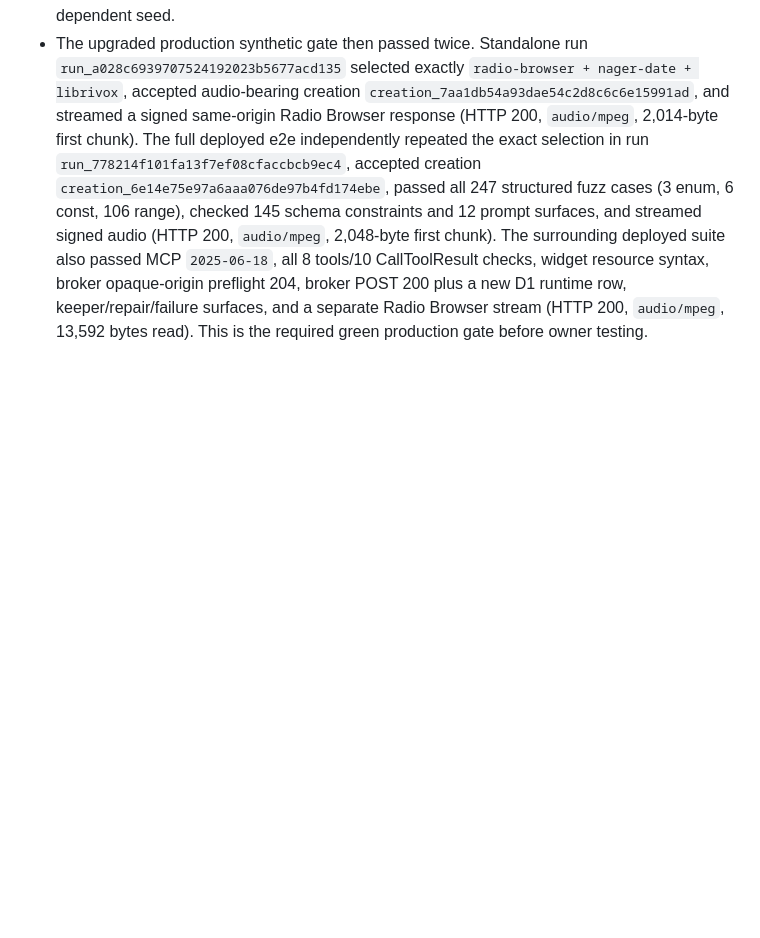
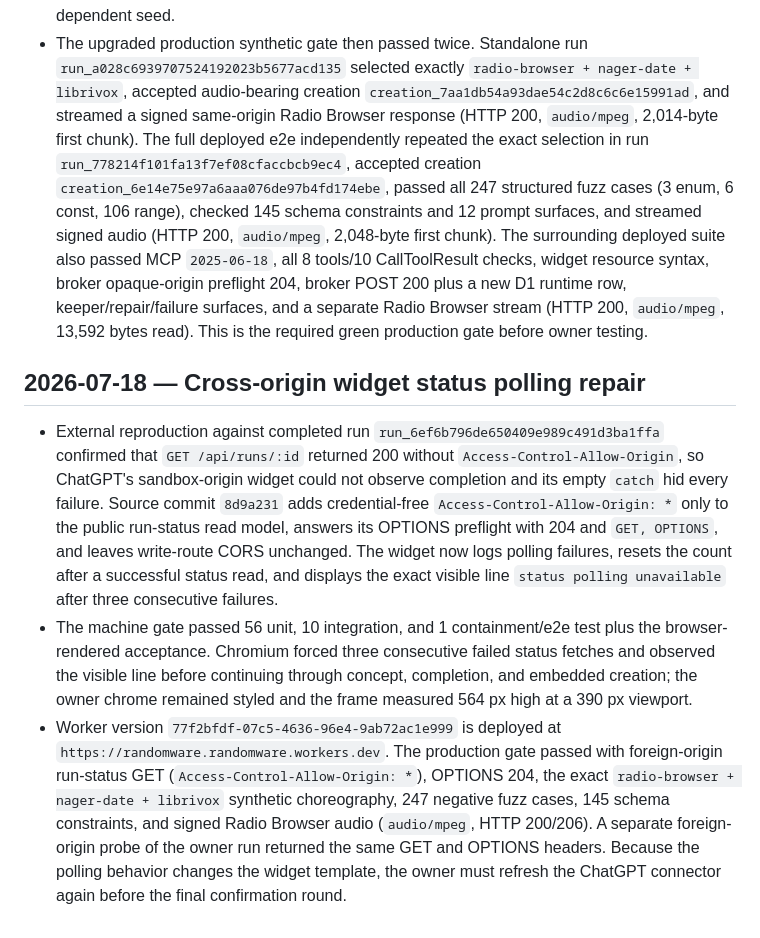
Before and after one commit to yottayoshida/randomware, a Markdown page: docs/BUILD_LOG.md, the part around the change. GitHub-like rendering; blank space fills up the shorter version.

Commit message:
docs: record widget polling repair

```diff
--- a/docs/BUILD_LOG.md
+++ b/docs/BUILD_LOG.md
@@ -131,3 +131,9 @@ Field-by-field drift audit, starting from `ARCHITECTURE.md` §4.2/§4.3:
 - Deferred Milestone-3 batch — recorded only, not implemented in this pass: steer default artifacts to 10–16 KiB with an explicit compact-code instruction to target owner-observed ≤5-minute builds; polish slot/progress animation; and keep the connector-cache operational note prominent. After a widget-template deployment, refresh the ChatGPT connector (sometimes twice) or recreate it if a stale-template “Runtime error” remains; the owner hit this exact cache state today.
 - Production deployment and gate evidence: source commit `cea78ba` deployed to Cloudflare Workers Free as version `d5486058-0024-4392-8f93-b488d9ab391f`. The first forced-trio attempt correctly stopped because production health still marked LibriVox degraded, making the required selection ineligible. A fresh bounded 18-entry verification then measured 15 healthy entries—including Radio Browser, Nager.Date, and LibriVox—and published those exact statuses to production D1 (18 rows written); no trial-spin spray was used to discover the health-dependent seed.
 - The upgraded production synthetic gate then passed twice. Standalone run `run_a028c6939707524192023b5677acd135` selected exactly `radio-browser + nager-date + librivox`, accepted audio-bearing creation `creation_7aa1db54a93dae54c2d8c6c6e15991ad`, and streamed a signed same-origin Radio Browser response (HTTP 200, `audio/mpeg`, 2,014-byte first chunk). The full deployed e2e independently repeated the exact selection in run `run_778214f101fa13f7ef08cfaccbcb9ec4`, accepted creation `creation_6e14e75e97a6aaa076de97b4fd174ebe`, passed all 247 structured fuzz cases (3 enum, 6 const, 106 range), checked 145 schema constraints and 12 prompt surfaces, and streamed signed audio (HTTP 200, `audio/mpeg`, 2,048-byte first chunk). The surrounding deployed suite also passed MCP `2025-06-18`, all 8 tools/10 CallToolResult checks, widget resource syntax, broker opaque-origin preflight 204, broker POST 200 plus a new D1 runtime row, keeper/repair/failure surfaces, and a separate Radio Browser stream (HTTP 200, `audio/mpeg`, 13,592 bytes read). This is the required green production gate before owner testing.
+
+## 2026-07-18 — Cross-origin widget status polling repair
+
+- External reproduction against completed run `run_6ef6b796de650409e989c491d3ba1ffa` confirmed that `GET /api/runs/:id` returned 200 without `Access-Control-Allow-Origin`, so ChatGPT's sandbox-origin widget could not observe completion and its empty `catch` hid every failure. Source commit `8d9a231` adds credential-free `Access-Control-Allow-Origin: *` only to the public run-status read model, answers its OPTIONS preflight with 204 and `GET, OPTIONS`, and leaves write-route CORS unchanged. The widget now logs polling failures, resets the count after a successful status read, and displays the exact visible line `status polling unavailable` after three consecutive failures.
+- The machine gate passed 56 unit, 10 integration, and 1 containment/e2e test plus the browser-rendered acceptance. Chromium forced three consecutive failed status fetches and observed the visible line before continuing through concept, completion, and embedded creation; the owner chrome remained styled and the frame measured 564 px high at a 390 px viewport.
+- Worker version `77f2bfdf-07c5-4636-96e4-9ab72ac1e999` is deployed at `https://randomware.randomware.workers.dev`. The production gate passed with foreign-origin run-status GET (`Access-Control-Allow-Origin: *`), OPTIONS 204, the exact `radio-browser + nager-date + librivox` synthetic choreography, 247 negative fuzz cases, 145 schema constraints, and signed Radio Browser audio (`audio/mpeg`, HTTP 200/206). A separate foreign-origin probe of the owner run returned the same GET and OPTIONS headers. Because the polling behavior changes the widget template, the owner must refresh the ChatGPT connector again before the final confirmation round.
```
